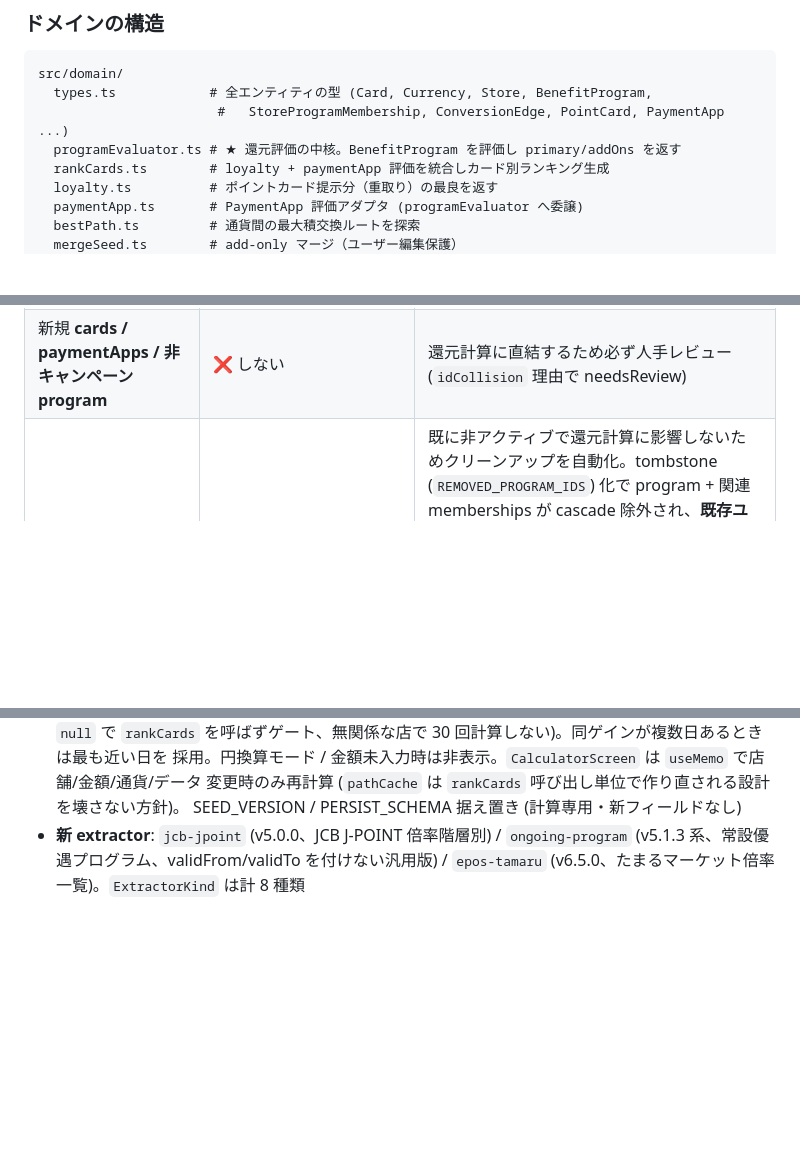
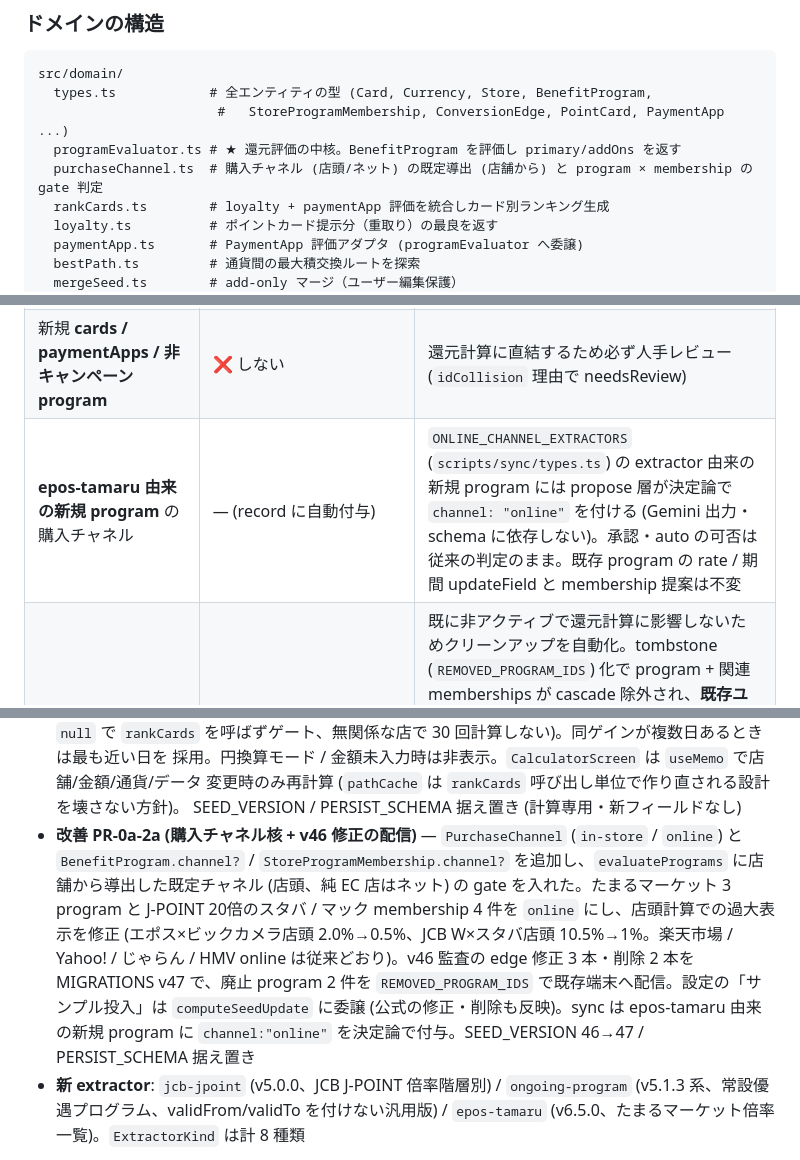
Before and after one commit to kyounow/pointmax, a Markdown page: README.md, 3 parts joined by grey strips. GitHub-like rendering; blank space fills up the shorter version.

```diff
--- a/README.md
+++ b/README.md
@@ -241,6 +245,7 @@ src/domain/
   types.ts            # 全エンティティの型 (Card, Currency, Store, BenefitProgram,
                        #   StoreProgramMembership, ConversionEdge, PointCard, PaymentApp ...)
   programEvaluator.ts # ★ 還元評価の中核。BenefitProgram を評価し primary/addOns を返す
+  purchaseChannel.ts  # 購入チャネル (店頭/ネット) の既定導出 (店舗から) と program × membership の gate 判定
   rankCards.ts        # loyalty + paymentApp 評価を統合しカード別ランキング生成
   loyalty.ts          # ポイントカード提示分（重取り）の最良を返す
   paymentApp.ts       # PaymentApp 評価アダプタ (programEvaluator へ委譲)
@@ -399,6 +415,7 @@ push トリガーが起動しない (GitHub の再帰防止仕様) ため、`dep
 | 対象店 membership が全滅した **新規 member-stores program 単独** | ❌ しない (`orphanedProgram` で needsReview) | **原子性ガード (Phase C2 `demoteChildlessMemberStorePrograms`)**: campaign 由来 program は auto でも、その membership が全て `missingStoreBody` 等で review 降格されると member-stores × membership 0 の死にデータになる。program 単独 auto を防ぎ、`member-stores は membership ≥1` 契約テストが apply 後 safety gate で fail → 無関係な auto 変更まで巻き添え review 降格するのを propose 層で阻止。対象店 membership 側と同時に `npm run sync:approve` する運用 |
 | **旧世代 extracted 由来の rate/期間 書き戻し** | ❌ しない (`staleExtractGeneration` で needsReview) | **stale-generation ガード (Phase C3 `guardStaleExtractGeneration`)**: extractor プロンプト改訂直後、旧版で fetch した `sources/extracted/<id>.json` が seed (新方針で修正済) との差分を書き戻し提案として出すのを防ぐ。当該 source の `promptVersion` が `registry.yaml` の `extractorVersions[extractor]` から導く現行版と不一致なら、`PROGRAM_OVERRIDES` 行きの updateField (rate/validFrom/validTo) を auto にせず review 降格。次回 fetch (新版) で `promptVersion` が一致すれば従来の閾値判定に戻る (`🧯 stale-generation guard` log) |
 | 新規 **cards / paymentApps / 非キャンペーン program** | ❌ しない | 還元計算に直結するため必ず人手レビュー (`idCollision` 理由で needsReview) |
+| **epos-tamaru 由来の新規 program** の購入チャネル | ― (record に自動付与) | `ONLINE_CHANNEL_EXTRACTORS` (`scripts/sync/types.ts`) の extractor 由来の新規 program には propose 層が決定論で `channel: "online"` を付ける (Gemini 出力・schema に依存しない)。承認・auto の可否は従来の判定のまま。既存 program の rate / 期間 updateField と membership 提案は不変 |
 | **期限切れ campaign の削除** (validTo+30 日経過) | ✅ する (**自動削除**) | 既に非アクティブで還元計算に影響しないためクリーンアップを自動化。tombstone (`REMOVED_PROGRAM_IDS`) 化で program + 関連 memberships が cascade 除外され、**既存ユーザーの端末からも次回更新で除去される** (未編集の公式由来コピーのみ。編集済みは保護)。**安全弁**: 同 run で期間変更 (`periodChange`) が提案されている program は延長中の可能性を考慮し自動削除せず needsReview (`expiredCampaign`)。件数 cap / apply 後の test・build gate / `autoMergeEnabled` も従来どおり適用 |
 
 ---
@@ -477,6 +494,7 @@ schema 変更時の挙動は `src/state/persist-versions.ts` の `SCHEMA_MIGRATI
   採用。円換算モード / 金額未入力時は非表示。`CalculatorScreen` は `useMemo` で店舗/金額/通貨/データ
   変更時のみ再計算 (`pathCache` は `rankCards` 呼び出し単位で作り直される設計を壊さない方針)。
   SEED_VERSION / PERSIST_SCHEMA 据え置き (計算専用・新フィールドなし)
+- **改善 PR-0a-2a (購入チャネル核 + v46 修正の配信)** — `PurchaseChannel` (`in-store` / `online`) と `BenefitProgram.channel?` / `StoreProgramMembership.channel?` を追加し、`evaluatePrograms` に店舗から導出した既定チャネル (店頭、純 EC 店はネット) の gate を入れた。たまるマーケット 3 program と J-POINT 20倍のスタバ / マック membership 4 件を `online` にし、店頭計算での過大表示を修正 (エポス×ビックカメラ店頭 2.0%→0.5%、JCB W×スタバ店頭 10.5%→1%。楽天市場 / Yahoo! / じゃらん / HMV online は従来どおり)。v46 監査の edge 修正 3 本・削除 2 本を MIGRATIONS v47 で、廃止 program 2 件を `REMOVED_PROGRAM_IDS` で既存端末へ配信。設定の「サンプル投入」は `computeSeedUpdate` に委譲 (公式の修正・削除も反映)。sync は epos-tamaru 由来の新規 program に `channel:"online"` を決定論で付与。SEED_VERSION 46→47 / PERSIST_SCHEMA 据え置き
 - **新 extractor**: `jcb-jpoint` (v5.0.0、JCB J-POINT 倍率階層別) / `ongoing-program` (v5.1.3 系、常設優遇プログラム、validFrom/validTo を付けない汎用版) / `epos-tamaru` (v6.5.0、たまるマーケット倍率一覧)。`ExtractorKind` は計 8 種類
 
 リリース運用: 1 PR = 1 commit 群 → merge 後に annotated tag + `gh release`。
```
Also changed, not shown: other parts of README.md (+17 -2 lines).
